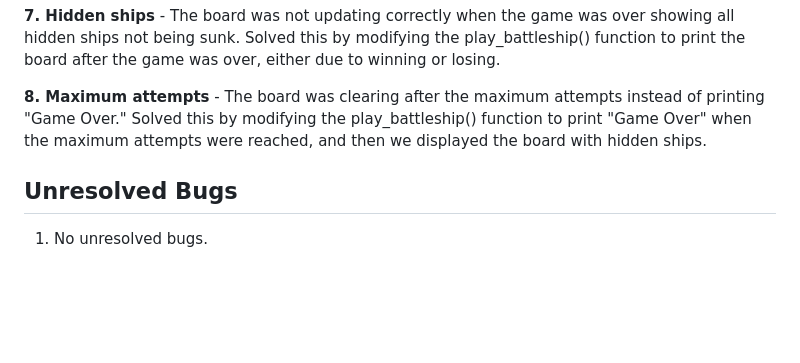
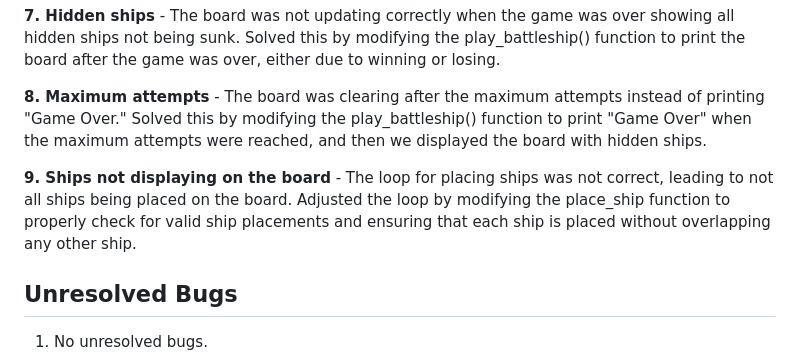
Before and after one commit to Rackstorm/Code_Institute_Project-3, a Markdown page: README.md, the part around the change. Rendered like a GitHub page; blank space fills up the shorter version.

```diff
--- a/README.md
+++ b/README.md
@@ -98,6 +98,8 @@ Throughout this project I have been testing the game by running it in the Termin
 
 **8. Maximum attempts** - The board was clearing after the maximum attempts instead of printing "Game Over." Solved this by modifying the play_battleship() function to print "Game Over" when the maximum attempts were reached, and then we displayed the board with hidden ships.
 
+**9. Ships not displaying on the board** - The loop for placing ships was not correct, leading to not all ships being placed on the board. Adjusted the loop by modifying the place_ship function to properly check for valid ship placements and ensuring that each ship is placed without overlapping any other ship.
+
 ## Unresolved Bugs
 
 1. No unresolved bugs.
```
